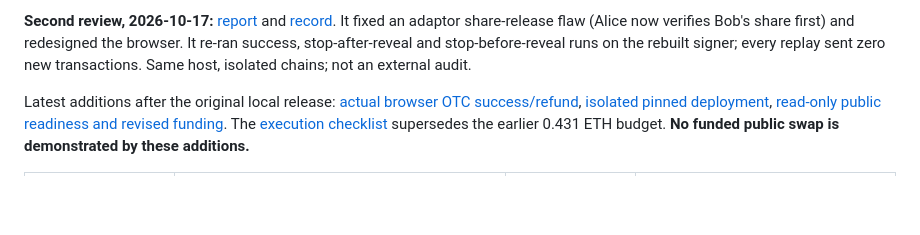
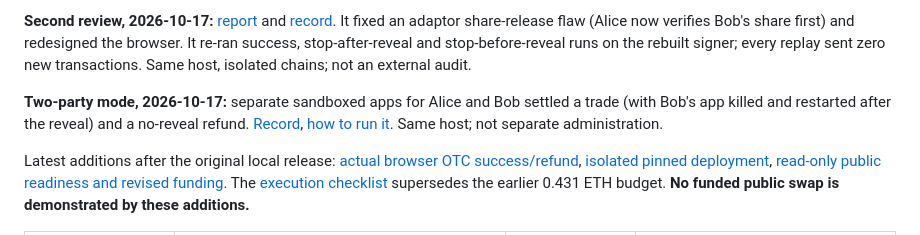
Before and after one commit to yugocabrio/zatomic, a Markdown page: docs/evidence-index.md, the part around the change. Rendered like a GitHub page; blank space fills up the shorter version.

```diff
--- a/docs/evidence-index.md
+++ b/docs/evidence-index.md
@@ -15,6 +15,11 @@ share-release flaw (Alice now verifies Bob's share first) and redesigned the
 browser. It re-ran success, stop-after-reveal and stop-before-reveal runs on the
 rebuilt signer; every replay sent zero new transactions. Same host, isolated
 chains; not an external audit.
+
+**Two-party mode, 2026-10-17:** separate sandboxed apps for Alice and Bob
+settled a trade (with Bob's app killed and restarted after the reveal) and a
+no-reveal refund. [Record](../evidence/2026-10-17-two-party.json),
+[how to run it](two-party.md). Same host; not separate administration.
 
 Latest additions after the original local release:
 [actual browser OTC success/refund](../evidence/2026-10-15-browser-otc.json),
```
Also changed, not shown: README.md (+6 -0 lines), docs/two-party.md (added, +69 -0 lines), docs/images/two-party-alice-refund.png (added), docs/images/two-party-bob.png (added), docs/images/two-party-network.png (added), 12 other files.
